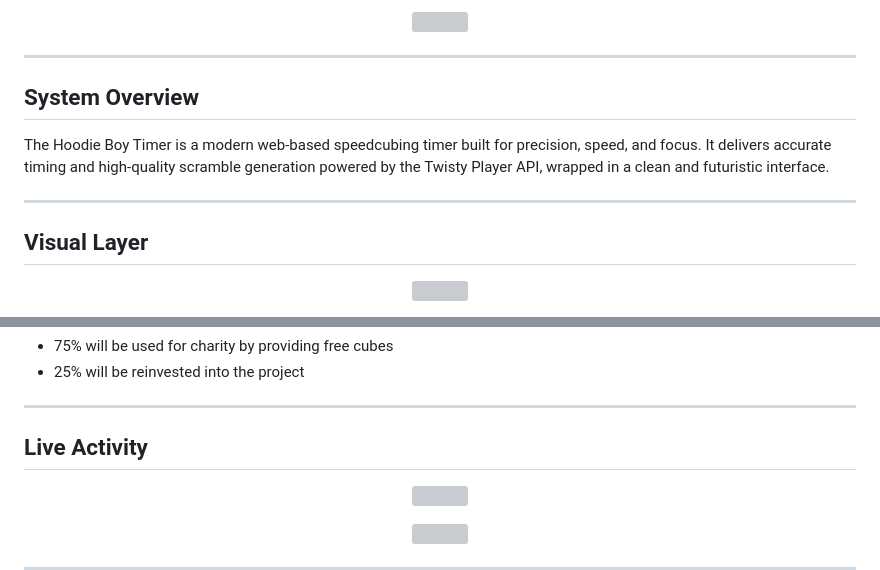
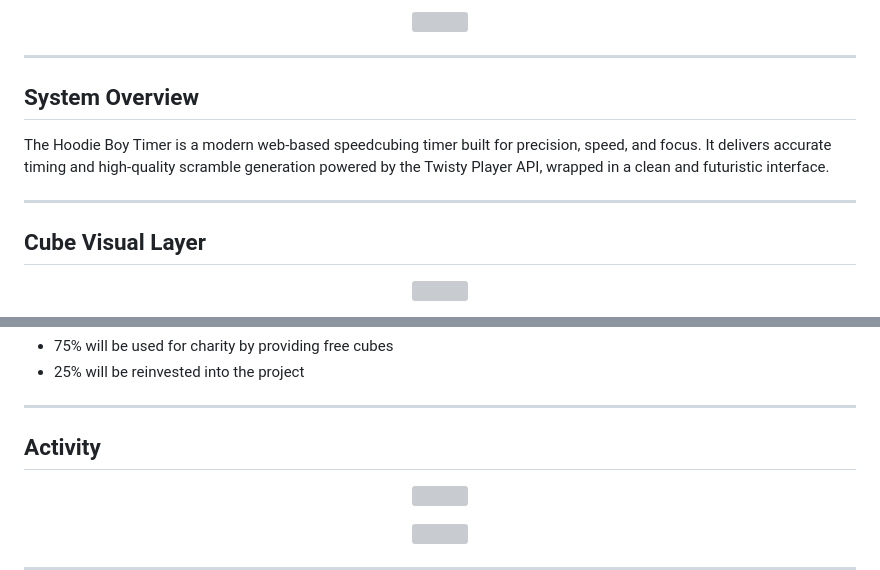
Before and after one commit to sanjayragavendra/The-Hoodieboy-timer, a Markdown page: README.md, 2 parts joined by grey strips. Rendered like a GitHub page; grey boxes are pictures that could not be loaded.

```diff
--- a/README.md
+++ b/README.md
@@ -24,6 +24,6 @@ The Hoodie Boy Timer is a modern web-based speedcubing timer built for precision
 
 ---
 
-## Visual Layer
+## Cube Visual Layer
 
 <p align="center">
@@ -91,7 +99,7 @@ After publication:
 
 ---
 
-## Live Activity
+## Activity
 
 <p align="center">
   <img src="https://github-readme-streak-stats.herokuapp.com/?user=sanjayragavendra&theme=tokyonight&hide_border=true"/>
```
Also changed, not shown: other parts of README.md (+16 -8 lines).
